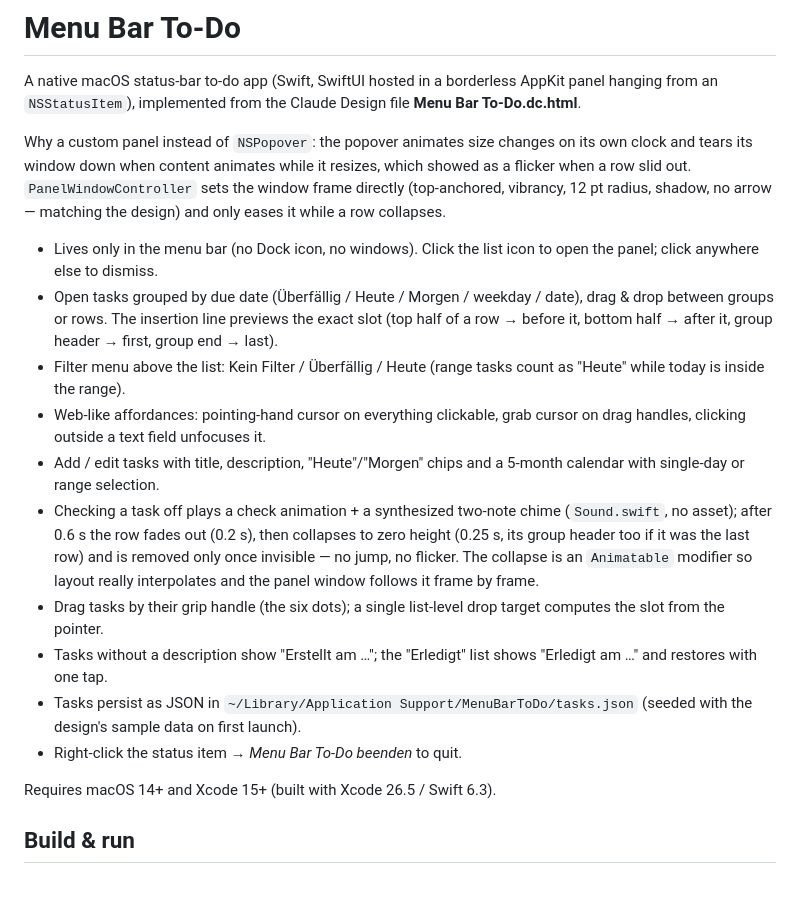
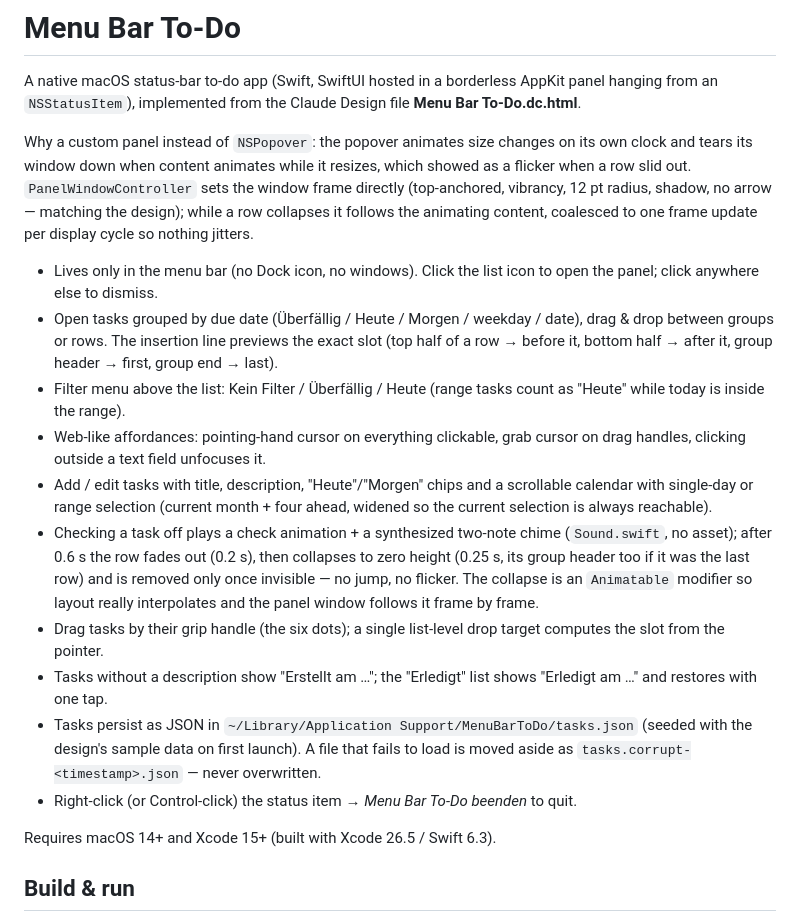
Before and after one commit to timohuennebeck/menu-bar-todo, a Markdown page: README.md, the part around the change. GitHub-like rendering; blank space fills up the shorter version.

Commit message:
Update README for the resize, calendar, persistence and quit changes
Co-Authored-By: Claude <noreply@anthropic.com>

```diff
--- a/README.md
+++ b/README.md
@@ -6,22 +6,25 @@ from an `NSStatusItem`), implemented from the Claude Design file **Menu Bar To-D
 Why a custom panel instead of `NSPopover`: the popover animates size changes on its own clock and
 tears its window down when content animates while it resizes, which showed as a flicker when a
 row slid out. `PanelWindowController` sets the window frame directly (top-anchored, vibrancy,
-12 pt radius, shadow, no arrow — matching the design) and only eases it while a row collapses.
+12 pt radius, shadow, no arrow — matching the design); while a row collapses it follows the
+animating content, coalesced to one frame update per display cycle so nothing jitters.
 
 - Lives only in the menu bar (no Dock icon, no windows). Click the list icon to open the panel; click anywhere else to dismiss.
 - Open tasks grouped by due date (Überfällig / Heute / Morgen / weekday / date), drag & drop between groups or rows.
   The insertion line previews the exact slot (top half of a row → before it, bottom half → after it, group header → first, group end → last).
 - Filter menu above the list: Kein Filter / Überfällig / Heute (range tasks count as "Heute" while today is inside the range).
 - Web-like affordances: pointing-hand cursor on everything clickable, grab cursor on drag handles, clicking outside a text field unfocuses it.
-- Add / edit tasks with title, description, "Heute"/"Morgen" chips and a 5-month calendar with single-day or range selection.
+- Add / edit tasks with title, description, "Heute"/"Morgen" chips and a scrollable calendar with single-day or
+  range selection (current month + four ahead, widened so the current selection is always reachable).
 - Checking a task off plays a check animation + a synthesized two-note chime (`Sound.swift`, no asset); after 0.6 s the row
   fades out (0.2 s), then collapses to zero height (0.25 s, its group header too if it was the last row) and is removed only
   once invisible — no jump, no flicker. The collapse is an `Animatable` modifier so layout really interpolates and the panel
   window follows it frame by frame.
 - Drag tasks by their grip handle (the six dots); a single list-level drop target computes the slot from the pointer.
 - Tasks without a description show "Erstellt am …"; the "Erledigt" list shows "Erledigt am …" and restores with one tap.
-- Tasks persist as JSON in `~/Library/Application Support/MenuBarToDo/tasks.json` (seeded with the design's sample data on first launch).
-- Right-click the status item → *Menu Bar To-Do beenden* to quit.
+- Tasks persist as JSON in `~/Library/Application Support/MenuBarToDo/tasks.json` (seeded with the design's sample
+  data on first launch). A file that fails to load is moved aside as `tasks.corrupt-<timestamp>.json` — never overwritten.
+- Right-click (or Control-click) the status item → *Menu Bar To-Do beenden* to quit.
 
 Requires macOS 14+ and Xcode 15+ (built with Xcode 26.5 / Swift 6.3).
 
```
